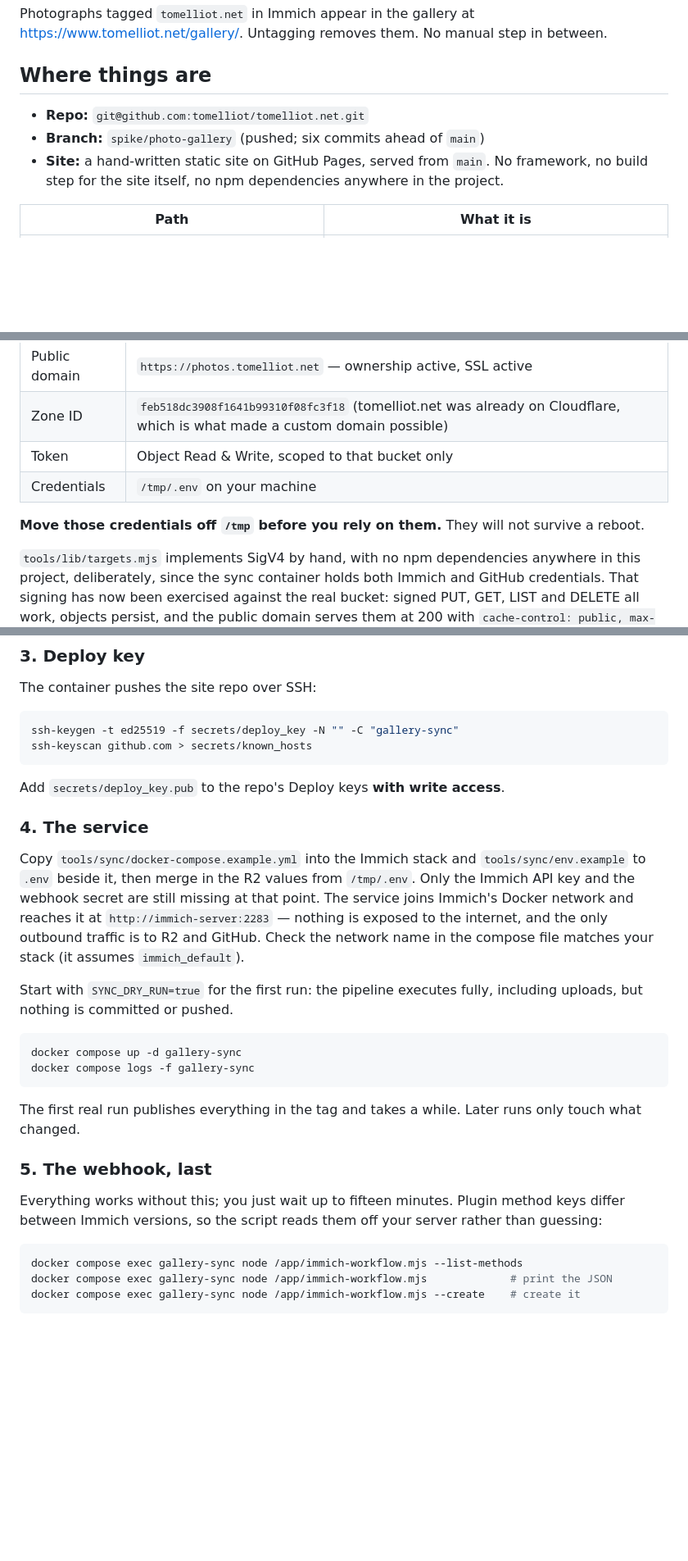
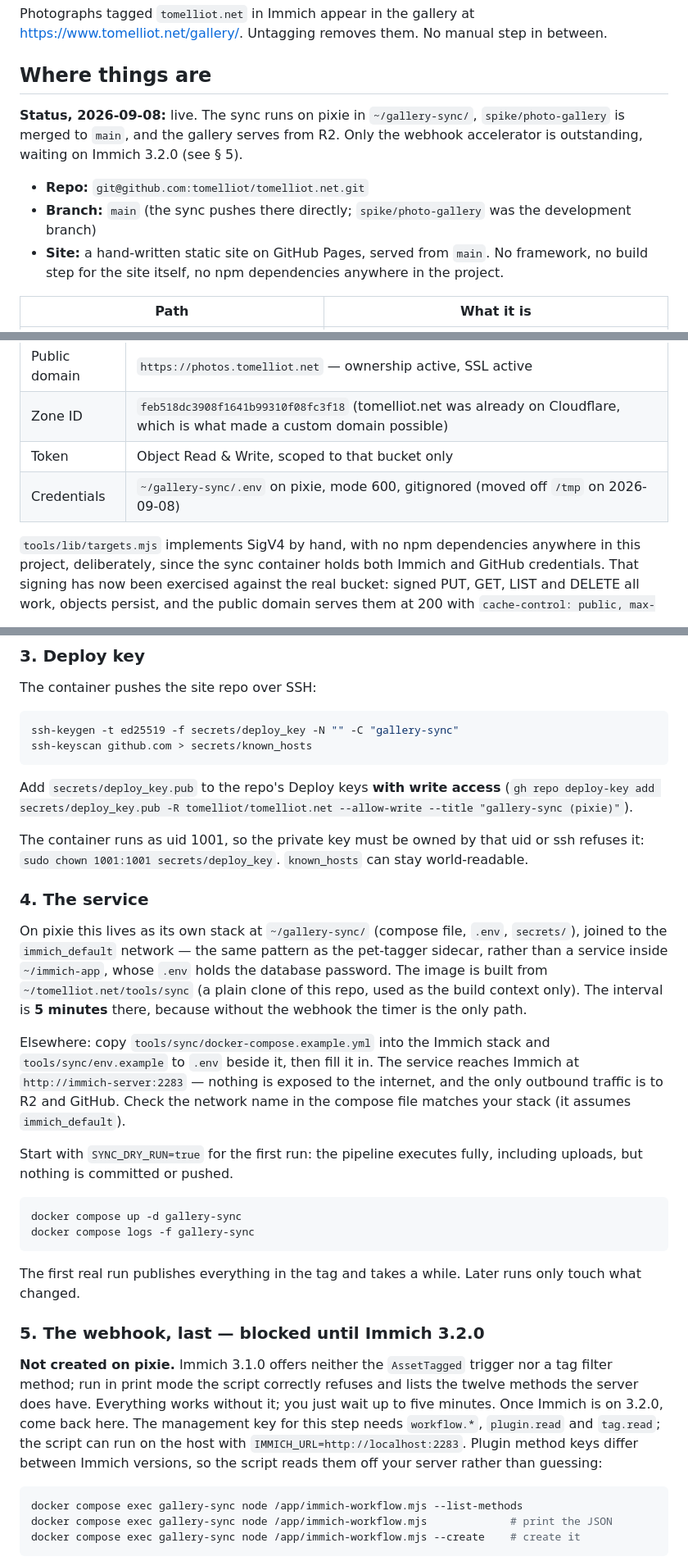
Before and after one commit to tomelliot/tomelliot.net, a Markdown page: CONTEXT.md, 3 parts joined by grey strips. Shown at 82% size. Rendered like a GitHub page; blank space fills up the shorter version.

````diff
--- a/CONTEXT.md
+++ b/CONTEXT.md
@@ -10,8 +10,10 @@ Photographs tagged `tomelliot.net` in Immich appear in the gallery at https://ww
 
 ## Where things are
 
+**Status, 2026-09-08:** live. The sync runs on pixie in `~/gallery-sync/`, `spike/photo-gallery` is merged to `main`, and the gallery serves from R2. Only the webhook accelerator is outstanding, waiting on Immich 3.2.0 (see § 5).
+
 - **Repo:** `git@github.com:tomelliot/tomelliot.net.git`
-- **Branch:** `spike/photo-gallery` (pushed; six commits ahead of `main`)
+- **Branch:** `main` (the sync pushes there directly; `spike/photo-gallery` was the development branch)
 - **Site:** a hand-written static site on GitHub Pages, served from `main`. No framework, no build step for the site itself, no npm dependencies anywhere in the project.
 
 | Path | What it is |
@@ -61,9 +63,7 @@ The Cloudflare side is built and verified. You do not need to create anything th
 | Public domain | `https://photos.tomelliot.net` — ownership active, SSL active |
 | Zone ID | `feb518dc3908f1641b99310f08fc3f18` (tomelliot.net was already on Cloudflare, which is what made a custom domain possible) |
 | Token | Object Read & Write, scoped to that bucket only |
-| Credentials | `/tmp/.env` on your machine |
-
-**Move those credentials off `/tmp` before you rely on them.** They will not survive a reboot.
+| Credentials | `~/gallery-sync/.env` on pixie, mode 600, gitignored (moved off `/tmp` on 2026-09-08) |
 
 `tools/lib/targets.mjs` implements SigV4 by hand, with no npm dependencies anywhere in this project, deliberately, since the sync container holds both Immich and GitHub credentials. That signing has now been exercised against the real bucket: signed PUT, GET, LIST and DELETE all work, objects persist, and the public domain serves them at 200 with `cache-control: public, max-age=31536000, immutable`. That header is safe because filenames carry a hash of the source bytes, so a given URL's content can never change.
 
@@ -131,11 +133,15 @@ ssh-keygen -t ed25519 -f secrets/deploy_key -N "" -C "gallery-sync"
 ssh-keyscan github.com > secrets/known_hosts
 ```
 
-Add `secrets/deploy_key.pub` to the repo's Deploy keys **with write access**.
+Add `secrets/deploy_key.pub` to the repo's Deploy keys **with write access** (`gh repo deploy-key add secrets/deploy_key.pub -R tomelliot/tomelliot.net --allow-write --title "gallery-sync (pixie)"`).
+
+The container runs as uid 1001, so the private key must be owned by that uid or ssh refuses it: `sudo chown 1001:1001 secrets/deploy_key`. `known_hosts` can stay world-readable.
 
 ### 4. The service
 
-Copy `tools/sync/docker-compose.example.yml` into the Immich stack and `tools/sync/env.example` to `.env` beside it, then merge in the R2 values from `/tmp/.env`. Only the Immich API key and the webhook secret are still missing at that point. The service joins Immich's Docker network and reaches it at `http://immich-server:2283` — nothing is exposed to the internet, and the only outbound traffic is to R2 and GitHub. Check the network name in the compose file matches your stack (it assumes `immich_default`).
+On pixie this lives as its own stack at `~/gallery-sync/` (compose file, `.env`, `secrets/`), joined to the `immich_default` network — the same pattern as the pet-tagger sidecar, rather than a service inside `~/immich-app`, whose `.env` holds the database password. The image is built from `~/tomelliot.net/tools/sync` (a plain clone of this repo, used as the build context only). The interval is **5 minutes** there, because without the webhook the timer is the only path.
+
+Elsewhere: copy `tools/sync/docker-compose.example.yml` into the Immich stack and `tools/sync/env.example` to `.env` beside it, then fill it in. The service reaches Immich at `http://immich-server:2283` — nothing is exposed to the internet, and the only outbound traffic is to R2 and GitHub. Check the network name in the compose file matches your stack (it assumes `immich_default`).
 
 Start with `SYNC_DRY_RUN=true` for the first run: the pipeline executes fully, including uploads, but nothing is committed or pushed.
 
@@ -146,9 +152,9 @@ docker compose logs -f gallery-sync
 
 The first real run publishes everything in the tag and takes a while. Later runs only touch what changed.
 
-### 5. The webhook, last
+### 5. The webhook, last — blocked until Immich 3.2.0
 
-Everything works without this; you just wait up to fifteen minutes. Plugin method keys differ between Immich versions, so the script reads them off your server rather than guessing:
+**Not created on pixie.** Immich 3.1.0 offers neither the `AssetTagged` trigger nor a tag filter method; run in print mode the script correctly refuses and lists the twelve methods the server does have. Everything works without it; you just wait up to five minutes. Once Immich is on 3.2.0, come back here. The management key for this step needs `workflow.*`, `plugin.read` and `tag.read`; the script can run on the host with `IMMICH_URL=http://localhost:2283`. Plugin method keys differ between Immich versions, so the script reads them off your server rather than guessing:
 
 ```bash
 docker compose exec gallery-sync node /app/immich-workflow.mjs --list-methods
````
Also changed, not shown: other parts of CONTEXT.md (+13 -10 lines).
